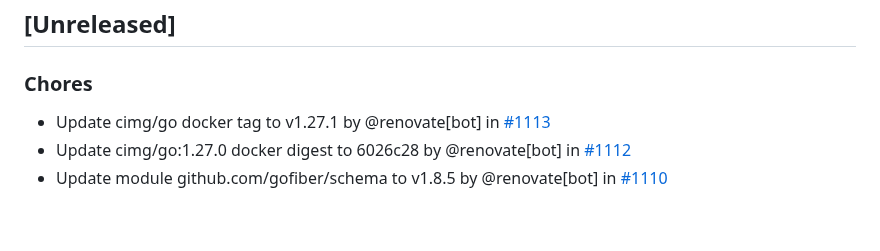
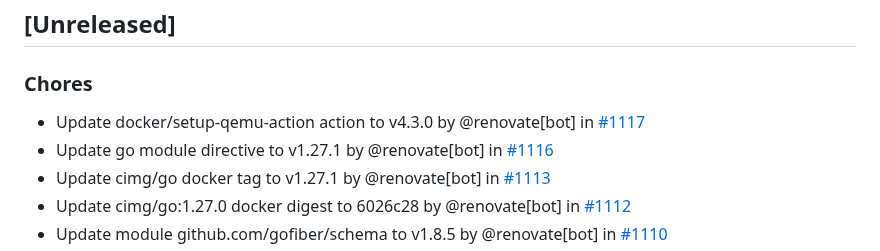
Before and after one commit to nicholas-fedor/eui64-calculator, a Markdown page: CHANGELOG.md, the part around the change. Rendered like a GitHub page; blank space fills up the shorter version.

Commit message:
docs(changelog): update changelog for main (#1118)
Co-authored-by: github-actions[bot] <41898282+github-actions[bot]@users.noreply.github.com>

```diff
--- a/CHANGELOG.md
+++ b/CHANGELOG.md
@@ -10,6 +10,8 @@ and this project adheres to [Semantic Versioning](https://semver.org/spec/v2.0.0
 
 ### Chores
 
+- Update docker/setup-qemu-action action to v4.3.0 by @renovate[bot] in [#1117](https://github.com/nicholas-fedor/eui64-calculator/pull/1117)
+- Update go module directive to v1.27.1 by @renovate[bot] in [#1116](https://github.com/nicholas-fedor/eui64-calculator/pull/1116)
 - Update cimg/go docker tag to v1.27.1 by @renovate[bot] in [#1113](https://github.com/nicholas-fedor/eui64-calculator/pull/1113)
 - Update cimg/go:1.27.0 docker digest to 6026c28 by @renovate[bot] in [#1112](https://github.com/nicholas-fedor/eui64-calculator/pull/1112)
 - Update module github.com/gofiber/schema to v1.8.5 by @renovate[bot] in [#1110](https://github.com/nicholas-fedor/eui64-calculator/pull/1110)
```
